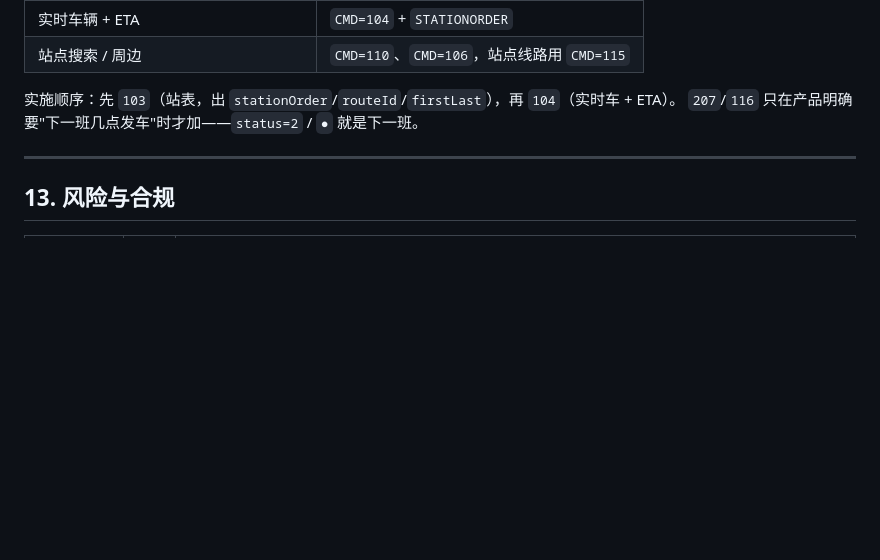
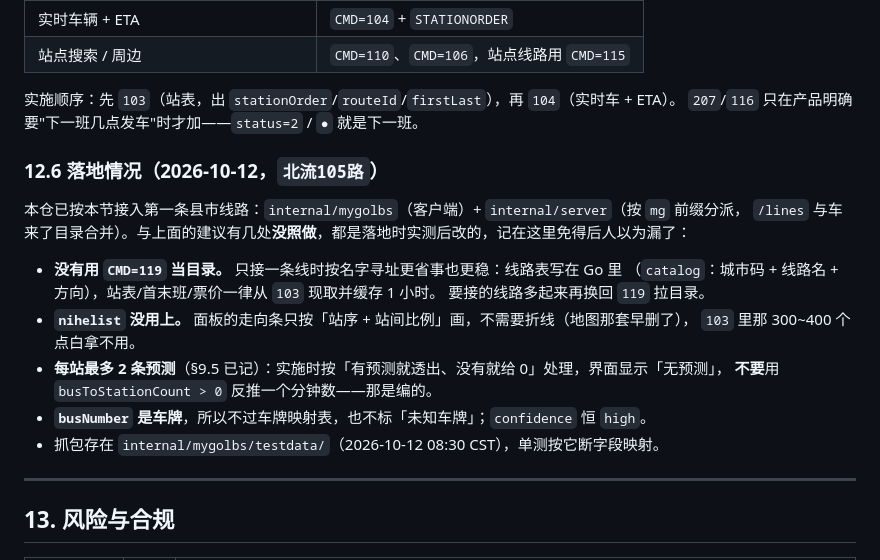
Before and after one commit to misakano7545/yulin-bus-activity, a Markdown page: docs/掌上公交API立项报告.md, the part around the change. Rendered like a GitHub page; blank space fills up the shorter version.

Commit message:
docs: 立项报告补落地情况——北流105路已接入，记下没照做建议的几处
报告写的是「建议」，落地时有三处按实测改了口径，记进 §12.6，免得后人照着建议去找
「是不是漏了」：

- 没拿 `CMD=119` 当目录：只接一条线，按名字寻址（线路表写在 Go 里）更省也更稳
- `nihelist` 没用：面板的走向条只需要站序 + 站间比例，不需要折线
- 每站最多 2 条预测：有就透出、没有给 0，界面显示「无预测」，不用 `busToStationCount`
  反推一个分钟数

```diff
--- a/docs/掌上公交API立项报告.md
+++ b/docs/掌上公交API立项报告.md
@@ -1200,6 +1200,21 @@ CMD=104 + CITYNAME + CITYCODE + LINENAME + DIRECTION + STATIONORDER=<目标站
 实施顺序：先 `103`（站表，出 `stationOrder`/`routeId`/`firstLast`），再 `104`（实时车 + ETA）。
 `207`/`116` 只在产品明确要"下一班几点发车"时才加——`status=2` / `●` 就是下一班。
 
+### 12.6 落地情况（2026-10-12，`北流105路`）
+
+本仓已按本节接入第一条县市线路：`internal/mygolbs`（客户端）+ `internal/server`（按 `mg` 前缀分派，
+`/lines` 与车来了目录合并）。与上面的建议有几处**没照做**，都是落地时实测后改的，记在这里免得后人以为漏了：
+
+- **没有用 `CMD=119` 当目录。** 只接一条线时按名字寻址更省事也更稳：线路表写在 Go 里
+  （`catalog`：城市码 + 线路名 + 方向），站表/首末班/票价一律从 `103` 现取并缓存 1 小时。
+  要接的线路多起来再换回 `119` 拉目录。
+- **`nihelist` 没用上。** 面板的走向条只按「站序 + 站间比例」画，不需要折线（地图那套早删了），
+  `103` 里那 300~400 个点白拿不用。
+- **每站最多 2 条预测**（§9.5 已记）：实施时按「有预测就透出、没有就给 0」处理，界面显示「无预测」，
+  **不要**用 `busToStationCount > 0` 反推一个分钟数——那是编的。
+- **`busNumber` 是车牌**，所以不过车牌映射表，也不标「未知车牌」；`confidence` 恒 `high`。
+- 抓包存在 `internal/mygolbs/testdata/`（2026-10-12 08:30 CST），单测按它断字段映射。
+
 ---
 
 ## 13. 风险与合规
```
